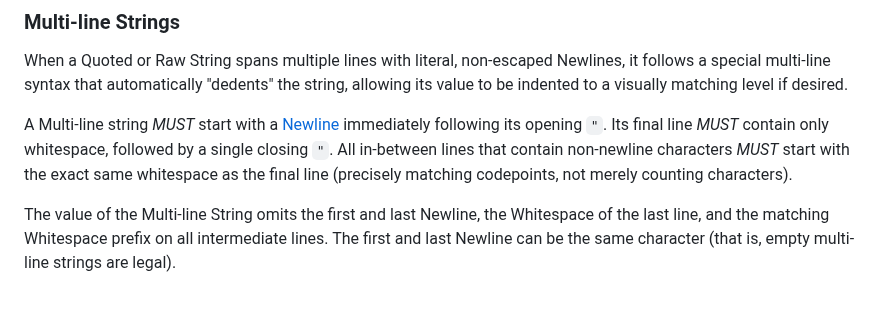
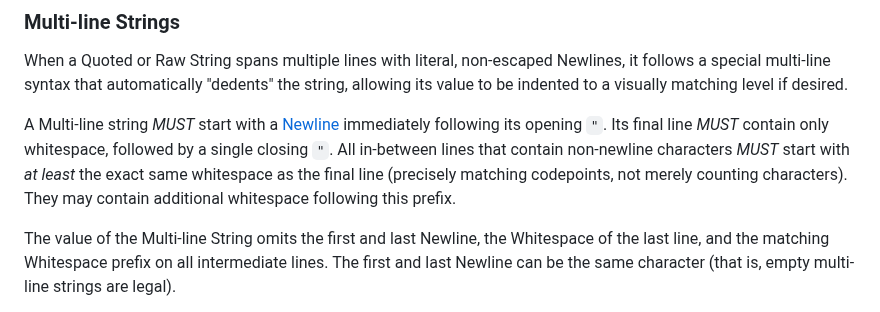
Before and after one commit to kdl-org/kdl, a Markdown page: SPEC.md, the part around the change. Drawn GitHub-style.

Commit message:
clarifications around multiline prefixes

```diff
--- a/SPEC.md
+++ b/SPEC.md
@@ -445,8 +445,9 @@ desired.
 A Multi-line string _MUST_ start with a [Newline](#newline) immediately
 following its opening `"`. Its final line _MUST_ contain only whitespace,
 followed by a single closing `"`. All in-between lines that contain
-non-newline characters _MUST_ start with the exact same whitespace as the
-final line (precisely matching codepoints, not merely counting characters).
+non-newline characters _MUST_ start with _at least_ the exact same whitespace
+as the final line (precisely matching codepoints, not merely counting characters).
+They may contain additional whitespace following this prefix.
 
 The value of the Multi-line String omits the first and last Newline, the
 Whitespace of the last line, and the matching Whitespace prefix on all
```
